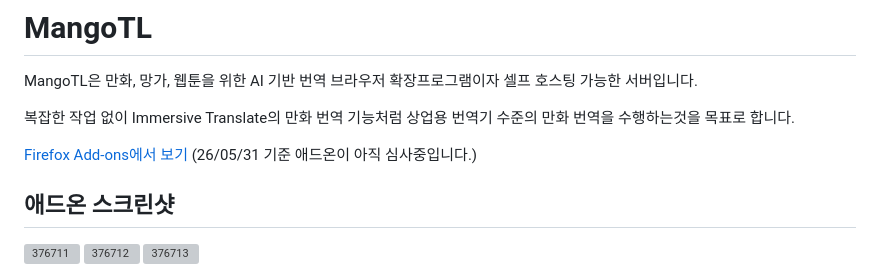
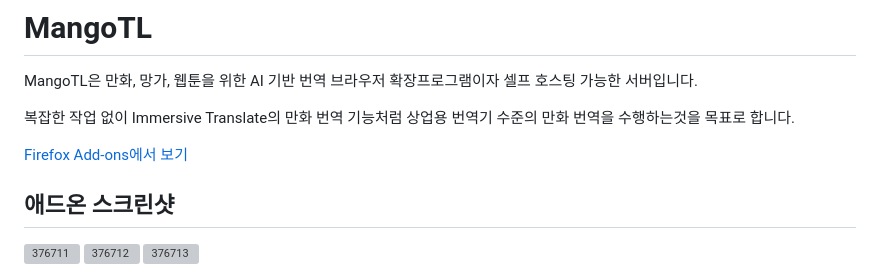
Before and after one commit to gpdir16/MangoTL, a Markdown page: README_ko.md, the part around the change. Drawn GitHub-style; grey boxes are pictures that could not be loaded.

```diff
--- a/README_ko.md
+++ b/README_ko.md
@@ -6,7 +6,7 @@ MangoTL은 만화, 망가, 웹툰을 위한 AI 기반 번역 브라우저 확장
 
 복잡한 작업 없이 Immersive Translate의 만화 번역 기능처럼 상업용 번역기 수준의 만화 번역을 수행하는것을 목표로 합니다.
 
-[Firefox Add-ons에서 보기](https://addons.mozilla.org/ko-KR/firefox/addon/mangotl/) (26/05/31 기준 애드온이 아직 심사중입니다.)
+[Firefox Add-ons에서 보기](https://addons.mozilla.org/ko-KR/firefox/addon/mangotl/)
 
 ## 애드온 스크린샷
 
```
